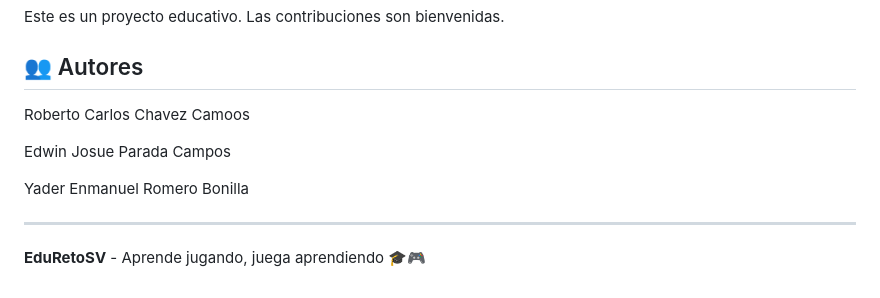
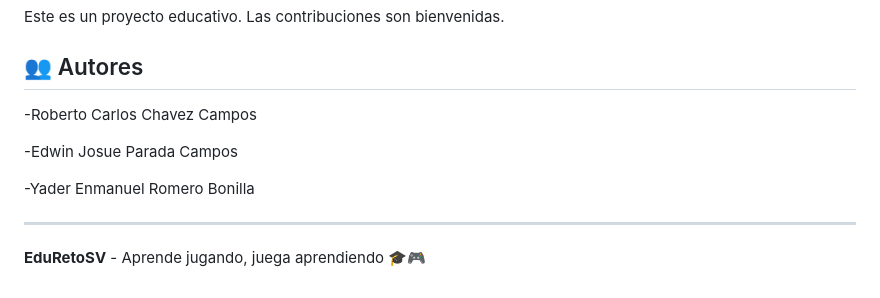
Before and after one commit to Roberto1227/DW-Final, a Markdown page: README.md, the part around the change. GitHub-like rendering.

Commit message:
Fix author name in README.md

```diff
--- a/README.md
+++ b/README.md
@@ -249,11 +249,11 @@ Este es un proyecto educativo. Las contribuciones son bienvenidas.
 
 ## 👥 Autores
 
-Roberto Carlos Chavez Camoos
+-Roberto Carlos Chavez Campos
 
-Edwin Josue Parada Campos
+-Edwin Josue Parada Campos
 
-Yader Enmanuel Romero Bonilla
+-Yader Enmanuel Romero Bonilla
 
 ---
 
```
